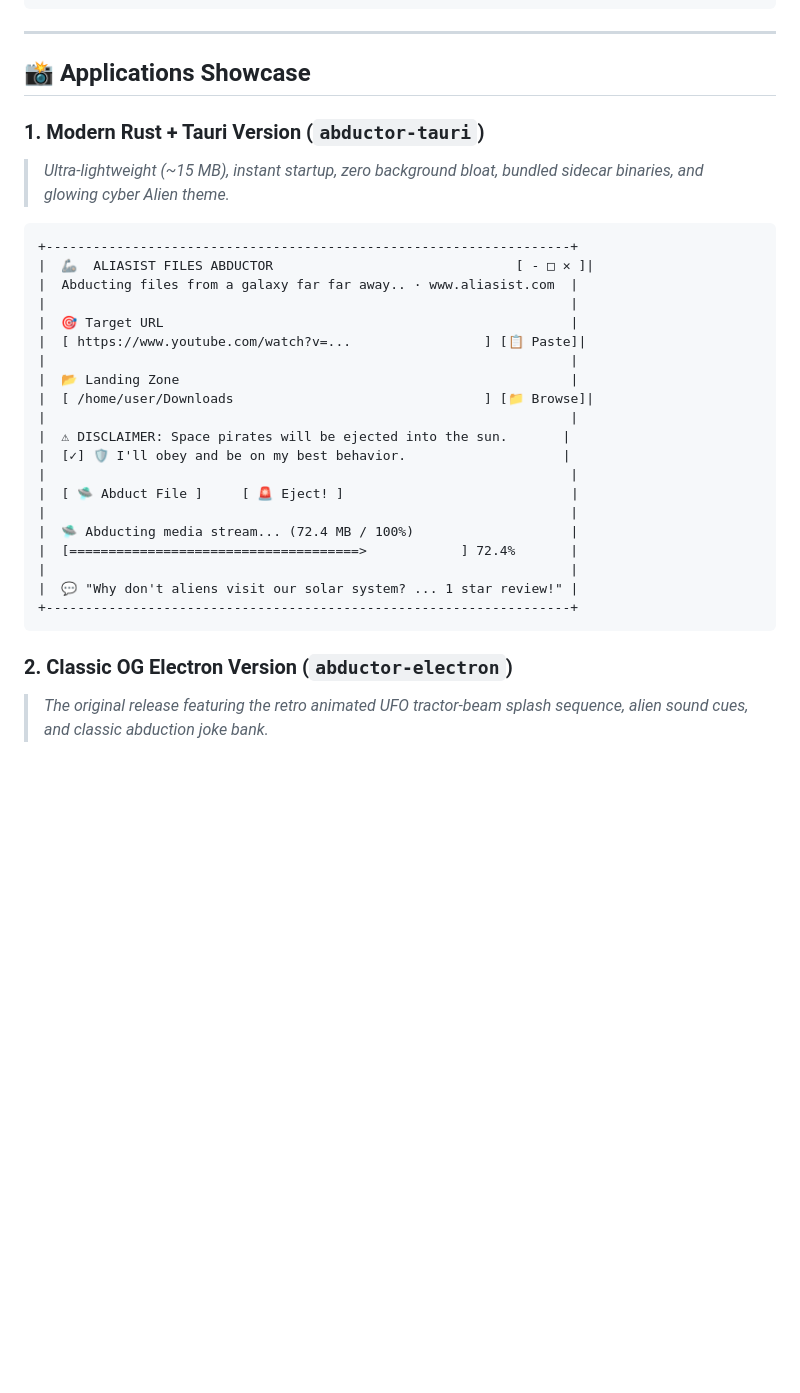
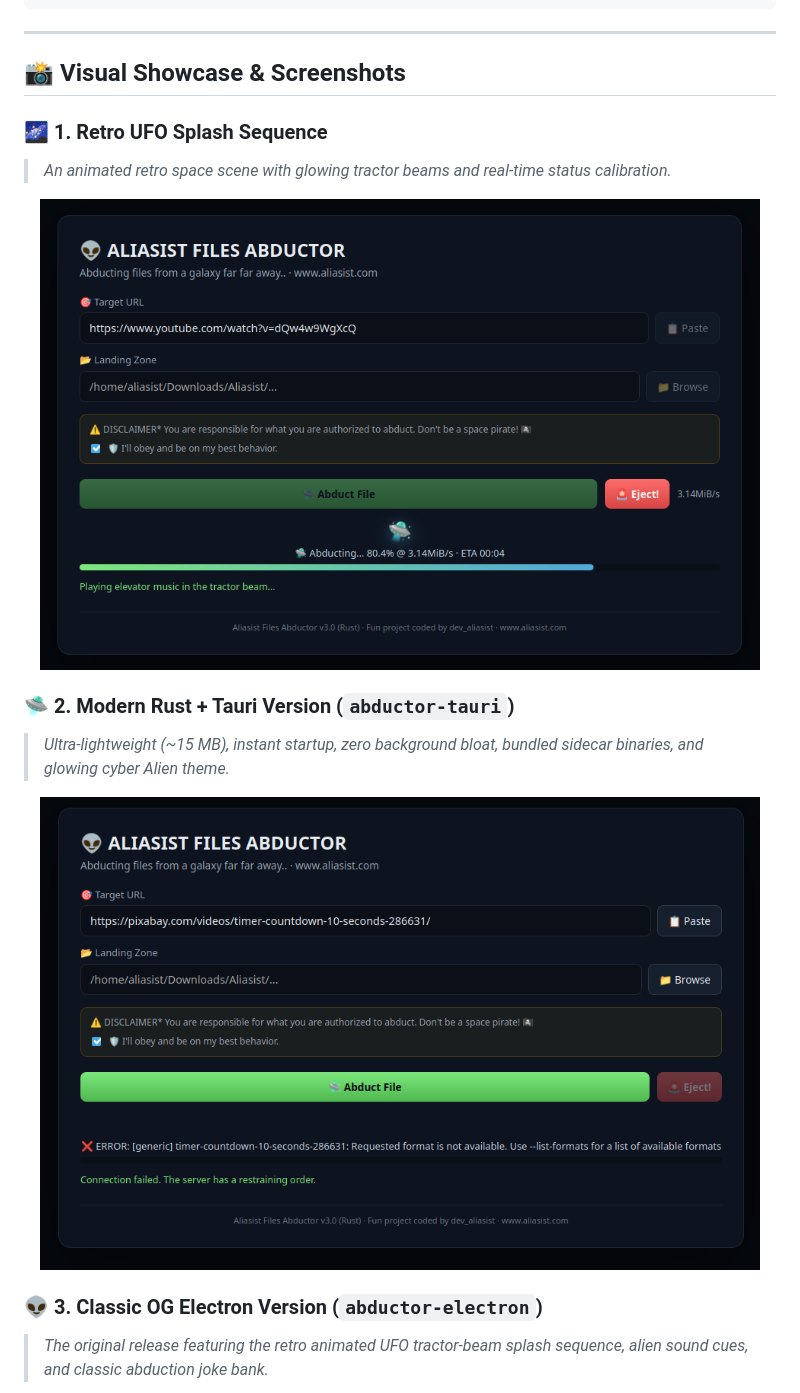
Before and after one commit to aliasist/aliasist-files-abductor, a Markdown page: README.md, the part around the change printed below. Rendered like a GitHub page; pictures changed too: docs/images/splash-screen.png (added), docs/images/tauri-main.png (added); blank space fills up the shorter version.

Commit message:
docs: add splash and main screen showcase images to README

````diff
--- a/README.md
+++ b/README.md
@@ -31,33 +31,21 @@ aliasist-files-abductor/
 
 ---
 
-## 📸 Applications Showcase
+## 📸 Visual Showcase & Screenshots
 
-### 1. Modern Rust + Tauri Version (`abductor-tauri`)
+### 🌌 1. Retro UFO Splash Sequence
+> *An animated retro space scene with glowing tractor beams and real-time status calibration.*
+
+<p align="center">
+  <img src="docs/images/splash-screen.png" alt="Splash Screen" width="720" style="border-radius:12px; box-shadow: 0 10px 30px rgba(0,0,0,0.5);">
+</p>
+
+### 🛸 2. Modern Rust + Tauri Version (`abductor-tauri`)
 > *Ultra-lightweight (~15 MB), instant startup, zero background bloat, bundled sidecar binaries, and glowing cyber Alien theme.*
 
-```
-+-------------------------------------------------------------------+
-|  🦾  ALIASIST FILES ABDUCTOR                               [ - □ ✕ ]|
-|  Abducting files from a galaxy far far away.. · www.aliasist.com  |
-|                                                                   |
-|  🎯 Target URL                                                    |
-|  [ https://www.youtube.com/watch?v=...                 ] [📋 Paste]|
-|                                                                   |
-|  📂 Landing Zone                                                  |
-|  [ /home/user/Downloads                                ] [📁 Browse]|
-|                                                                   |
-|  ⚠ DISCLAIMER: Space pirates will be ejected into the sun.       |
-|  [✓] 🛡️ I'll obey and be on my best behavior.                    |
-|                                                                   |
-|  [ 🛸 Abduct File ]     [ 🚨 Eject! ]                             |
-|                                                                   |
-|  🛸 Abducting media stream... (72.4 MB / 100%)                    |
-|  [=====================================>            ] 72.4%       |
-|                                                                   |
-|  💬 "Why don't aliens visit our solar system? ... 1 star review!" |
-+-------------------------------------------------------------------+
-```
+<p align="center">
+  <img src="docs/images/tauri-main.png" alt="Tauri Main UI" width="720" style="border-radius:12px; box-shadow: 0 10px 30px rgba(0,0,0,0.5);">
+</p>
 
-### 2. Classic OG Electron Version (`abductor-electron`)
+### 👽 3. Classic OG Electron Version (`abductor-electron`)
 > *The original release featuring the retro animated UFO tractor-beam splash sequence, alien sound cues, and classic abduction joke bank.*
````
Also changed, not shown: other parts of README.md (+4 -0 lines), docs/images/electron-main.png (added).
